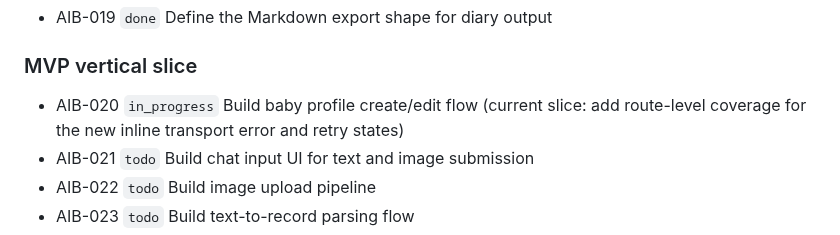
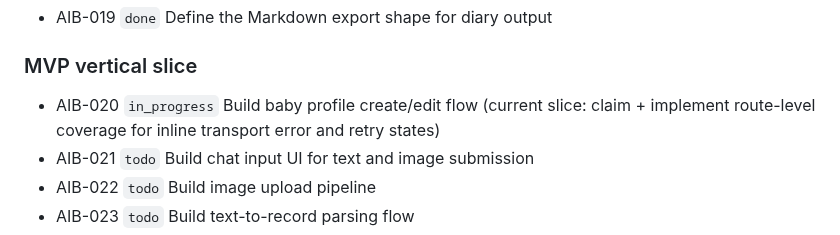
Before and after one commit to tensorcopy/aibaby, a Markdown page: tasks/current.md, the part around the change. Rendered like a GitHub page.

Commit message:
docs(AIB-020): claim route coverage slice

```diff
--- a/tasks/current.md
+++ b/tasks/current.md
@@ -14,7 +14,7 @@ This file is the lightweight shared backlog for human and agent coordination.
 - AIB-019 `done` Define the Markdown export shape for diary output
 
 ### MVP vertical slice
-- AIB-020 `in_progress` Build baby profile create/edit flow (current slice: add route-level coverage for the new inline transport error and retry states)
+- AIB-020 `in_progress` Build baby profile create/edit flow (current slice: claim + implement route-level coverage for inline transport error and retry states)
 - AIB-021 `todo` Build chat input UI for text and image submission
 - AIB-022 `todo` Build image upload pipeline
 - AIB-023 `todo` Build text-to-record parsing flow
```
